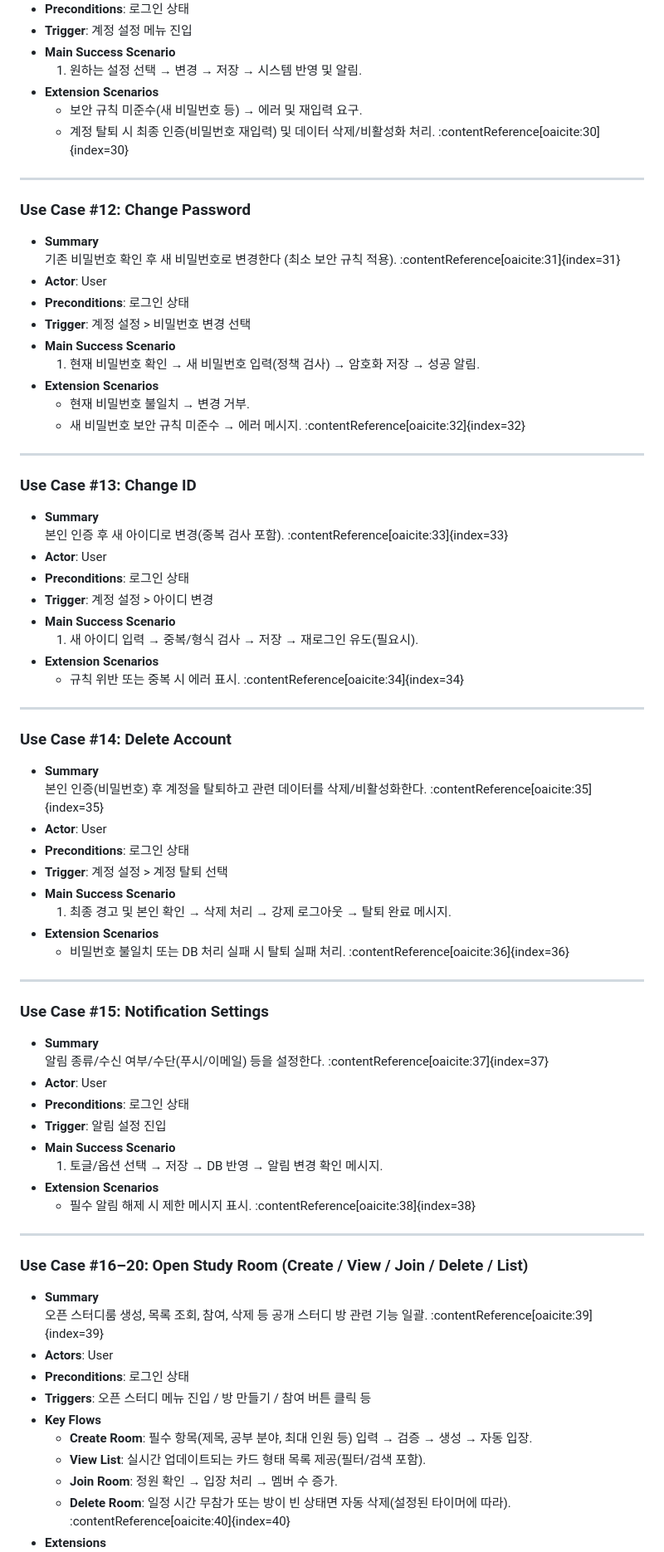
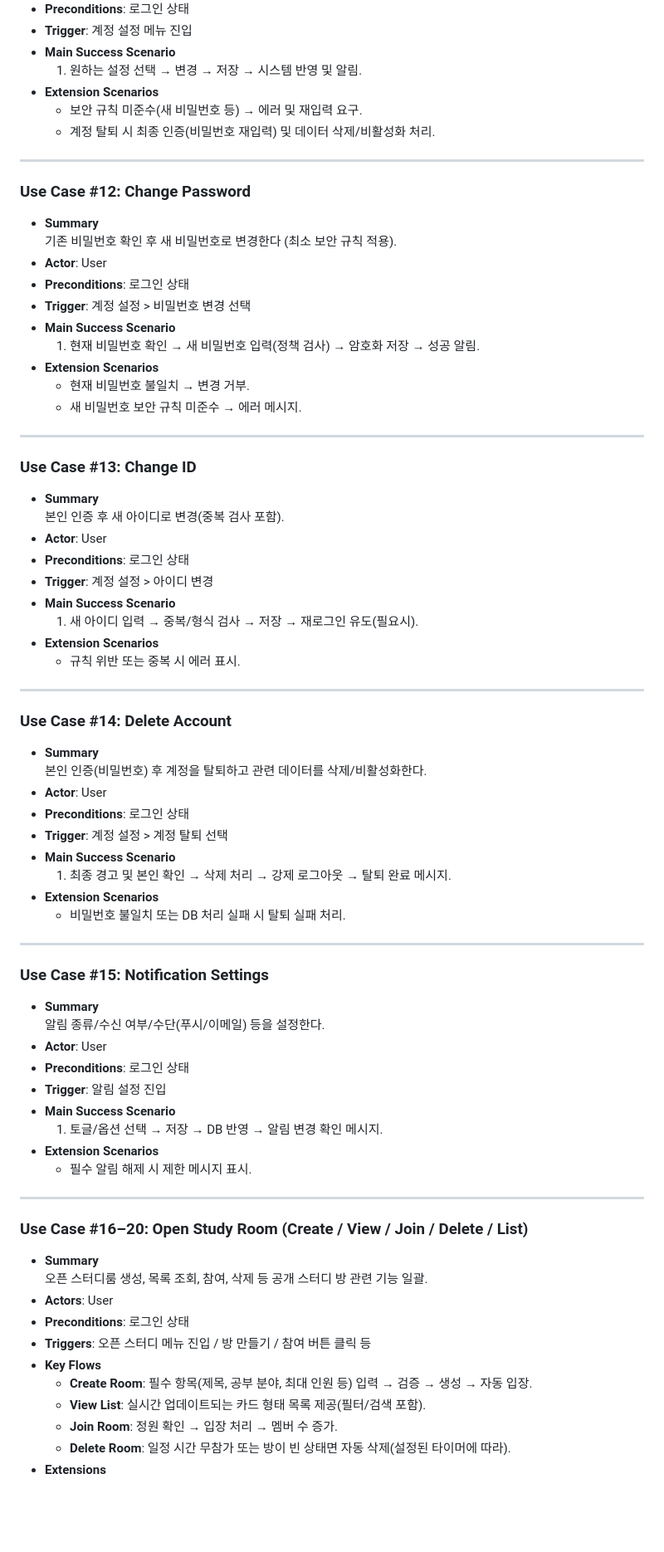
Before and after one commit to damins0406/Let-s-Study-Now, a Markdown page: SDS/2. Use case analysis/SDS_이성진_2.Use_case_analysis.md, the part around one of its changes. Shown at 83% size. Drawn GitHub-style; blank space fills up the shorter version.

```diff
--- a/SDS/2. Use case analysis/SDS_이성진_2.Use_case_analysis.md
+++ b/SDS/2. Use case analysis/SDS_이성진_2.Use_case_analysis.md
@@ -165,13 +165,13 @@
   1. 원하는 설정 선택 → 변경 → 저장 → 시스템 반영 및 알림.
 - **Extension Scenarios**
   - 보안 규칙 미준수(새 비밀번호 등) → 에러 및 재입력 요구.
-  - 계정 탈퇴 시 최종 인증(비밀번호 재입력) 및 데이터 삭제/비활성화 처리. :contentReference[oaicite:30]{index=30}
+  - 계정 탈퇴 시 최종 인증(비밀번호 재입력) 및 데이터 삭제/비활성화 처리.
 
 ---
 
 ### Use Case #12: Change Password
 - **Summary**
-  기존 비밀번호 확인 후 새 비밀번호로 변경한다 (최소 보안 규칙 적용). :contentReference[oaicite:31]{index=31}
+  기존 비밀번호 확인 후 새 비밀번호로 변경한다 (최소 보안 규칙 적용).
 - **Actor**: User
 - **Preconditions**: 로그인 상태
 - **Trigger**: 계정 설정 > 비밀번호 변경 선택
@@ -179,52 +179,52 @@
   1. 현재 비밀번호 확인 → 새 비밀번호 입력(정책 검사) → 암호화 저장 → 성공 알림.
 - **Extension Scenarios**
   - 현재 비밀번호 불일치 → 변경 거부.
-  - 새 비밀번호 보안 규칙 미준수 → 에러 메시지. :contentReference[oaicite:32]{index=32}
+  - 새 비밀번호 보안 규칙 미준수 → 에러 메시지.
 
 ---
 
 ### Use Case #13: Change ID
 - **Summary**
-  본인 인증 후 새 아이디로 변경(중복 검사 포함). :contentReference[oaicite:33]{index=33}
+  본인 인증 후 새 아이디로 변경(중복 검사 포함).
 - **Actor**: User
 - **Preconditions**: 로그인 상태
 - **Trigger**: 계정 설정 > 아이디 변경
 - **Main Success Scenario**
   1. 새 아이디 입력 → 중복/형식 검사 → 저장 → 재로그인 유도(필요시).
 - **Extension Scenarios**
-  - 규칙 위반 또는 중복 시 에러 표시. :contentReference[oaicite:34]{index=34}
+  - 규칙 위반 또는 중복 시 에러 표시.
 
 ---
 
 ### Use Case #14: Delete Account
 - **Summary**
-  본인 인증(비밀번호) 후 계정을 탈퇴하고 관련 데이터를 삭제/비활성화한다. :contentReference[oaicite:35]{index=35}
+  본인 인증(비밀번호) 후 계정을 탈퇴하고 관련 데이터를 삭제/비활성화한다.
 - **Actor**: User
 - **Preconditions**: 로그인 상태
 - **Trigger**: 계정 설정 > 계정 탈퇴 선택
 - **Main Success Scenario**
   1. 최종 경고 및 본인 확인 → 삭제 처리 → 강제 로그아웃 → 탈퇴 완료 메시지.
 - **Extension Scenarios**
-  - 비밀번호 불일치 또는 DB 처리 실패 시 탈퇴 실패 처리. :contentReference[oaicite:36]{index=36}
+  - 비밀번호 불일치 또는 DB 처리 실패 시 탈퇴 실패 처리.
 
 ---
 
 ### Use Case #15: Notification Settings
 - **Summary**
-  알림 종류/수신 여부/수단(푸시/이메일) 등을 설정한다. :contentReference[oaicite:37]{index=37}
+  알림 종류/수신 여부/수단(푸시/이메일) 등을 설정한다.
 - **Actor**: User
 - **Preconditions**: 로그인 상태
 - **Trigger**: 알림 설정 진입
 - **Main Success Scenario**
   1. 토글/옵션 선택 → 저장 → DB 반영 → 알림 변경 확인 메시지.
 - **Extension Scenarios**
-  - 필수 알림 해제 시 제한 메시지 표시. :contentReference[oaicite:38]{index=38}
+  - 필수 알림 해제 시 제한 메시지 표시.
 
 ---
 
 ### Use Case #16–20: Open Study Room (Create / View / Join / Delete / List)
 - **Summary**
-  오픈 스터디룸 생성, 목록 조회, 참여, 삭제 등 공개 스터디 방 관련 기능 일괄. :contentReference[oaicite:39]{index=39}
+  오픈 스터디룸 생성, 목록 조회, 참여, 삭제 등 공개 스터디 방 관련 기능 일괄.
 - **Actors**: User
 - **Preconditions**: 로그인 상태
 - **Triggers**: 오픈 스터디 메뉴 진입 / 방 만들기 / 참여 버튼 클릭 등
@@ -232,5 +232,5 @@
   - **Create Room**: 필수 항목(제목, 공부 분야, 최대 인원 등) 입력 → 검증 → 생성 → 자동 입장.
   - **View List**: 실시간 업데이트되는 카드 형태 목록 제공(필터/검색 포함).
   - **Join Room**: 정원 확인 → 입장 처리 → 멤버 수 증가.
-  - **Delete Room**: 일정 시간 무참가 또는 방이 빈 상태면 자동 삭제(설정된 타이머에 따라). :contentReference[oaicite:40]{index=40}
+  - **Delete Room**: 일정 시간 무참가 또는 방이 빈 상태면 자동 삭제(설정된 타이머에 따라).
 - **Extensions**
```
Also changed, not shown: other parts of SDS/2. Use case analysis/SDS_이성진_2.Use_case_analysis.md (+37 -37 lines).
